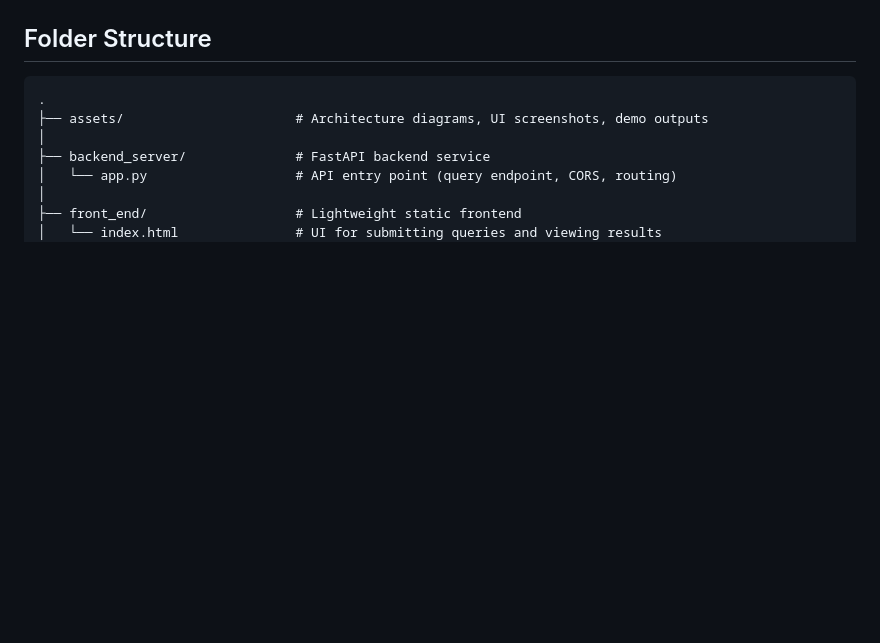
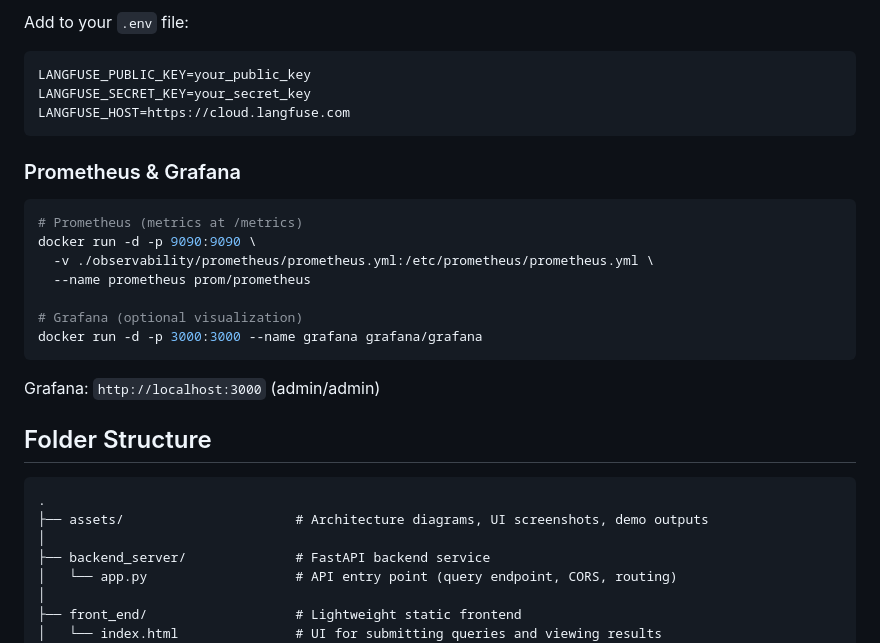
Before and after one commit to 7rohxt/text-to-sql-agent, a Markdown page: README.md, the part around one of its changes. Drawn GitHub-style; blank space fills up the shorter version.

````diff
--- a/README.md
+++ b/README.md
@@ -51,3 +109,24 @@ An end-to-end LLM-powered Text-to-SQL system that converts natural language ques
+Add to your `.env` file:
+
+```bash
+LANGFUSE_PUBLIC_KEY=your_public_key
+LANGFUSE_SECRET_KEY=your_secret_key
+LANGFUSE_HOST=https://cloud.langfuse.com
+```
+
+### Prometheus & Grafana
+
+```bash
+# Prometheus (metrics at /metrics)
+docker run -d -p 9090:9090 \
+  -v ./observability/prometheus/prometheus.yml:/etc/prometheus/prometheus.yml \
+  --name prometheus prom/prometheus
+
+# Grafana (optional visualization)
+docker run -d -p 3000:3000 --name grafana grafana/grafana
+```
+
+Grafana: `http://localhost:3000` (admin/admin)
 
 ## Folder Structure
 
````
Also changed, not shown: other parts of README.md (+58 -0 lines).
